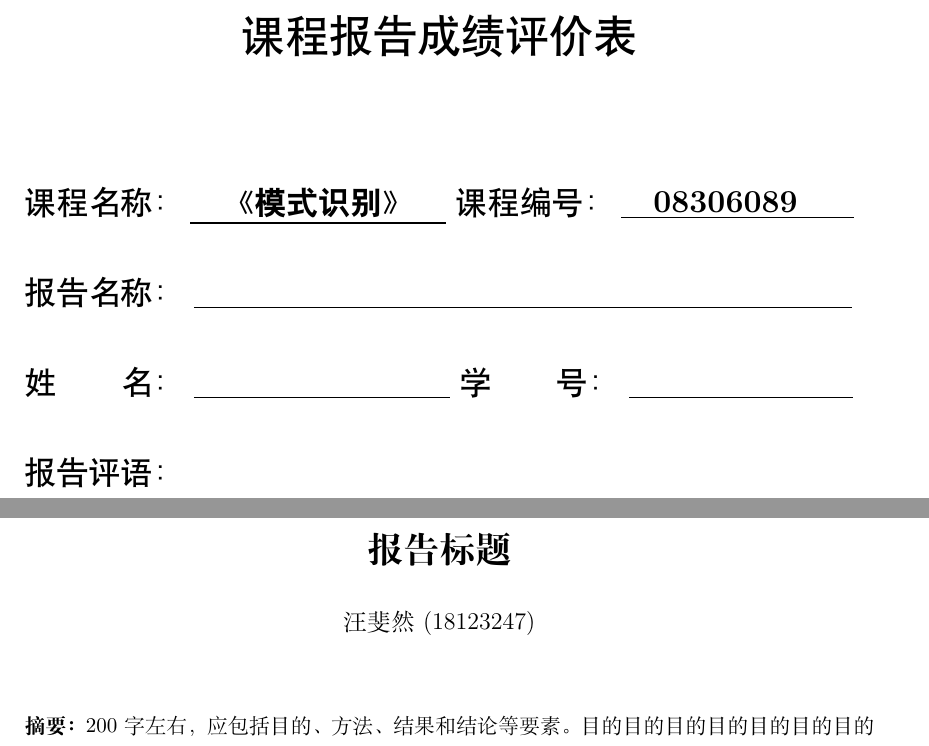
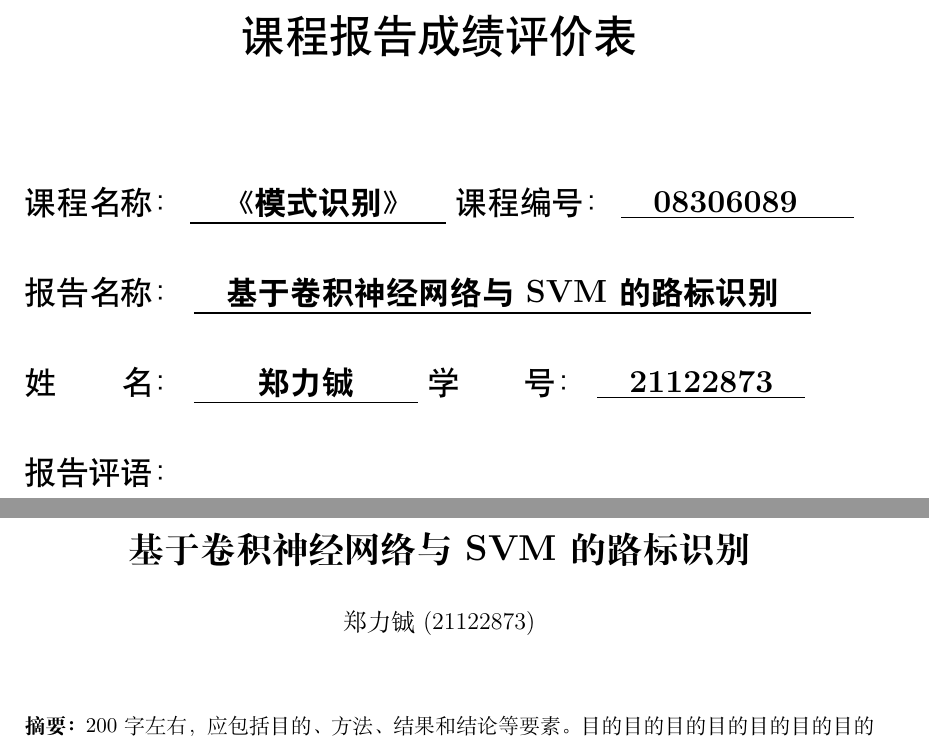
Before and after one commit to SHUzhekiNg/23Winter-PatRec-Thesis, a LaTeX document (main.tex, which reads cover.tex): two parts of pages 2 and 3 of 8 before the commit and two parts of pages 1 and 2 of 7 after it, joined at a grey line, cut so that both start at the same text. Compiled offline with XeLaTeX.

Commit message:
template update

```diff
--- a/cover.tex
+++ b/cover.tex
@@ -13,13 +13,13 @@
                 \\
 	\vspace{20bp}
 	{\heiti{ {报告名称：}}}
-	{\heiti\underline{\hspace{2.8cm}\textbf{}\hspace{8.8cm}}}
+	{\heiti\underline{\quad\textbf{基于卷积神经网络与SVM的路标识别}\quad}}
                 \\
 	\vspace{20bp}
 	{\heiti{{姓}\quad\quad{名：}}}
-	{\heiti\underline{\quad\quad\quad\quad\textbf{}\quad\quad\quad\quad}}
+	{\heiti\underline{\quad\quad\textbf{郑力铖}\quad\quad}}
         {\heiti{{学}\quad\quad{号：}}}
-	{\heiti\underline{\quad\quad\quad\textbf{}\quad\quad\quad\quad}}
+	{\heiti\underline{\quad\textbf{21122873}\quad}}
                 \\
         \vspace{20bp}
 	{\heiti{ {报告评语：}}}
--- a/main.tex
+++ b/main.tex
@@ -57,11 +57,13 @@
 %字体、格式设置
 \usepackage{subfigure}
 \usepackage{float}
+\usepackage{xeCJK}
 \renewcommand{\vec}[1]{\boldsymbol{#1}} % 生产粗体向量，而不是带箭头的向量
 \usepackage{amssymb}
 \usepackage{booktabs} % excel导出的大表格
 \usepackage{hyperref}
 \usepackage{titlesec}%设置字体的包
+\usepackage{multirow}
 %可选字体：
 % \noindent 中文字体（默认宋体）\\
 % \fangsong 中文字体（仿宋） \songti 中文字体（宋体） \lishu 中文字体（隶书） \heiti 中文字体（黑体）\\
@@ -81,9 +83,9 @@
 
 
 %设置标题，作者
-\title{\textbf{报告标题}}
+\title{\textbf{基于卷积神经网络与SVM的路标识别}}
 \author{
-汪斐然(18123247)
+郑力铖(21122873)
 }
 
 %%%%%%%%%%%%%%%%%%%%%%%%%%%%%%%正文%%%%%%%%%%%%%%%%%%%%%%%%%%%%%%%%%%
```
Also changed, not shown: main.pdf (added), cover.tex (2 more changed lines), main.tex (1 more changed lines).
